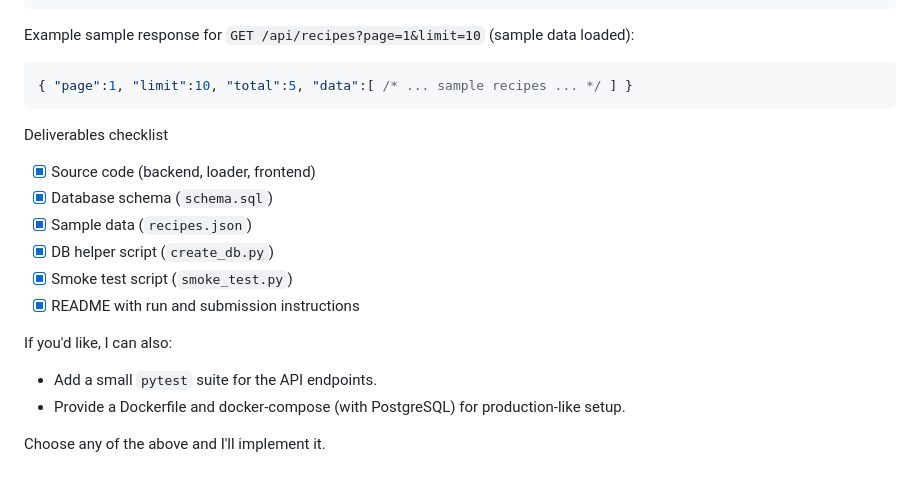
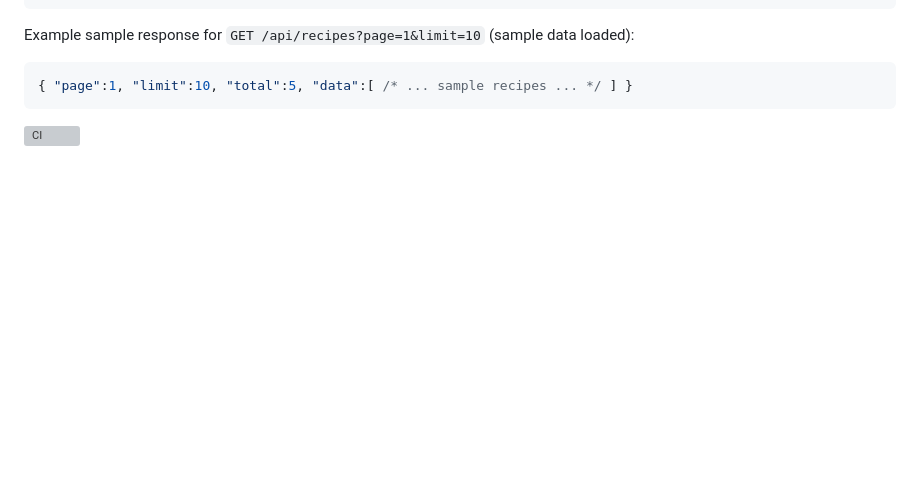
Before and after one commit to mchuganya/Recipes, a Markdown page: README.md, the part around the change. GitHub-like rendering; blank space fills up the shorter version; grey boxes are pictures that could not be loaded.

Commit message:
Update README to remove checklist and options
Removed deliverables checklist and optional features.

````diff
--- a/README.md
+++ b/README.md
@@ -111,17 +111,4 @@ Example sample response for `GET /api/recipes?page=1&limit=10` (sample data load
 { "page":1, "limit":10, "total":5, "data":[ /* ... sample recipes ... */ ] }
 ```
 
-Deliverables checklist
-
-- [x] Source code (backend, loader, frontend)
-- [x] Database schema (`schema.sql`)
-- [x] Sample data (`recipes.json`)
-- [x] DB helper script (`create_db.py`)
-- [x] Smoke test script (`smoke_test.py`)
-- [x] README with run and submission instructions
-
-If you'd like, I can also:
-- Add a small `pytest` suite for the API endpoints.
-- Provide a Dockerfile and docker-compose (with PostgreSQL) for production-like setup.
-
-Choose any of the above and I'll implement it.
+![CI](https://github.com/<USERNAME>/<REPO>/actions/workflows/ci.yml/badge.svg)
````
